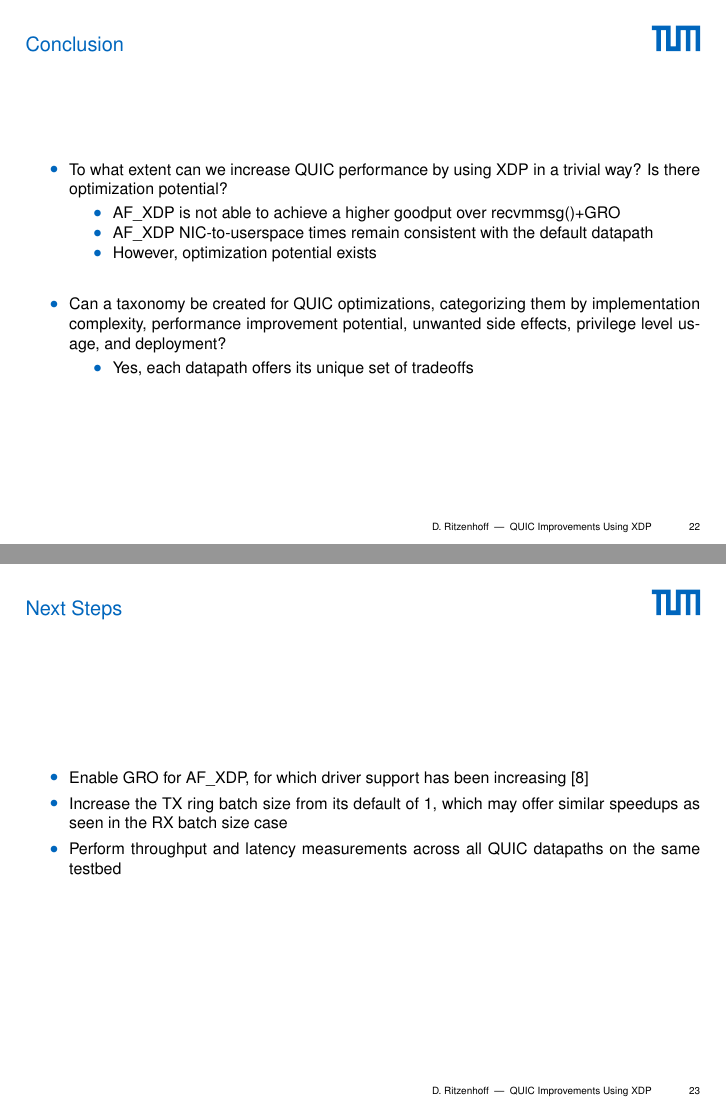
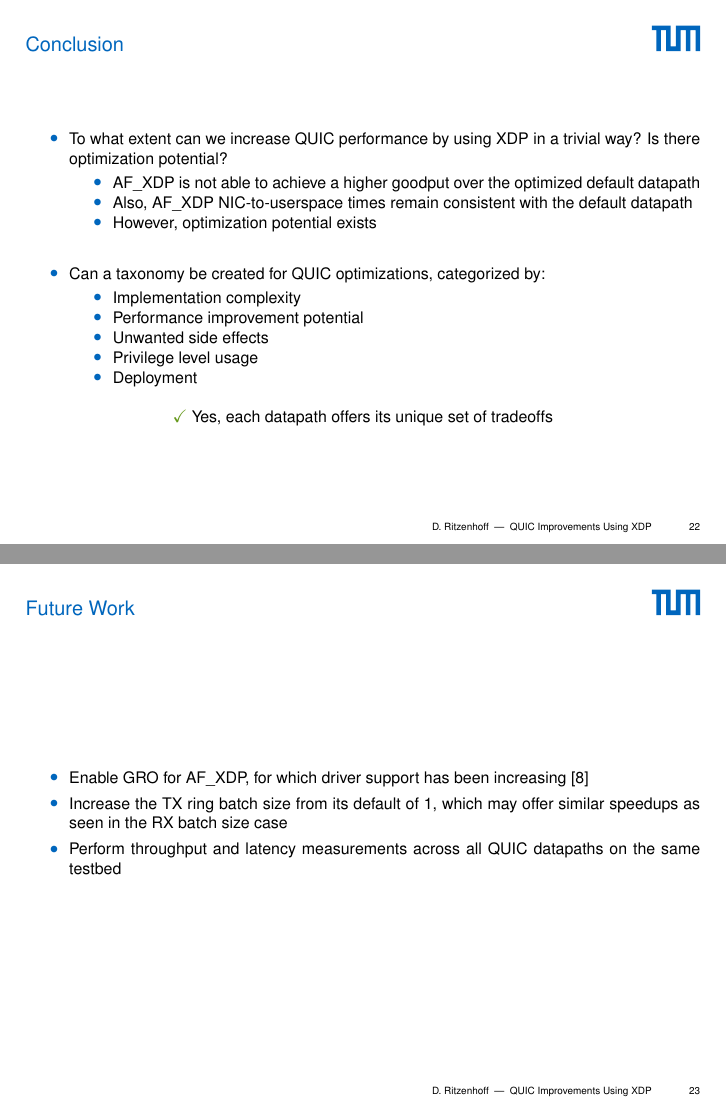
Before and after one commit to ddritzenhoff/ma-ritzenhoff, LaTeX slides (tex/tumbeamer/slides.tex, which reads tex/tumbeamer/include/final-talk.tex): pages 24 and 25 of 31, joined at a grey line. Compiled offline with pdfLaTeX; a LaTeX package or settings file that is missing is left out.

Commit message:
Close to final

```diff
--- a/tex/tumbeamer/include/final-talk.tex
+++ b/tex/tumbeamer/include/final-talk.tex
@@ -356,20 +357,27 @@
     \begin{itemize}
         \item To what extent can we increase QUIC performance by using XDP in a trivial way? Is there optimization potential?
         \begin{itemize}
-            \item AF\_XDP is not able to achieve a higher goodput over recvmmsg()+GRO
-            \item AF\_XDP NIC-to-userspace times remain consistent with the default datapath
+            \item AF\_XDP is not able to achieve a higher goodput over the optimized default datapath
+            \item Also, AF\_XDP NIC-to-userspace times remain consistent with the default datapath
             \item However, optimization potential exists
         \end{itemize}
     \end{itemize}
     \begin{itemize}
-        \item Can a taxonomy be created for QUIC optimizations, categorizing them by implementation complexity, performance improvement potential, unwanted side effects, privilege level usage, and deployment?
+        \item Can a taxonomy be created for QUIC optimizations, categorized by:
         \begin{itemize}
-            \item Yes, each datapath offers its unique set of tradeoffs
+            \item Implementation complexity
+            \item Performance improvement potential
+            \item Unwanted side effects
+            \item Privilege level usage
+            \item Deployment
         \end{itemize}
     \end{itemize}
+    \begin{center}
+        \yes\ Yes, each datapath offers its unique set of tradeoffs
+    \end{center}
 \end{frame}
 
-\section{Next Steps}
+\section{Future Work}
 \begin{frame}
     \begin{itemize}
         \item Enable GRO for AF\_XDP, for which driver support has been increasing~\cite{xdp_multibuff_2019}
```
Also changed, not shown: tex/tumbeamer/pics/opulous-server-goodput.pdf, tex/tumbeamer/pics/ptp-topology2v2.pdf (added), tex/tumbeamer/include/final-talk.tex (7 more changed lines).
